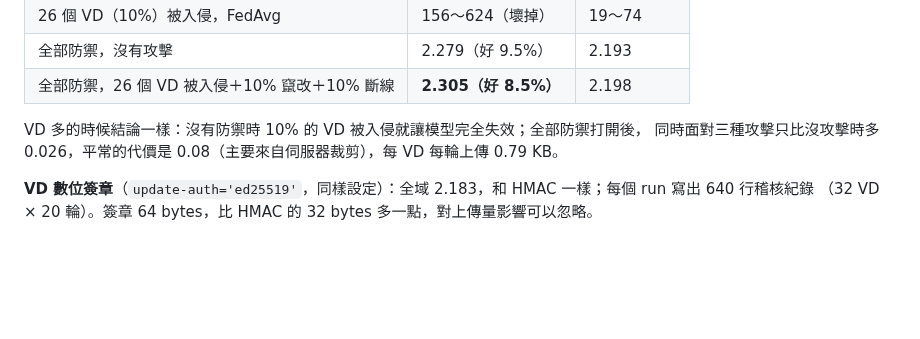
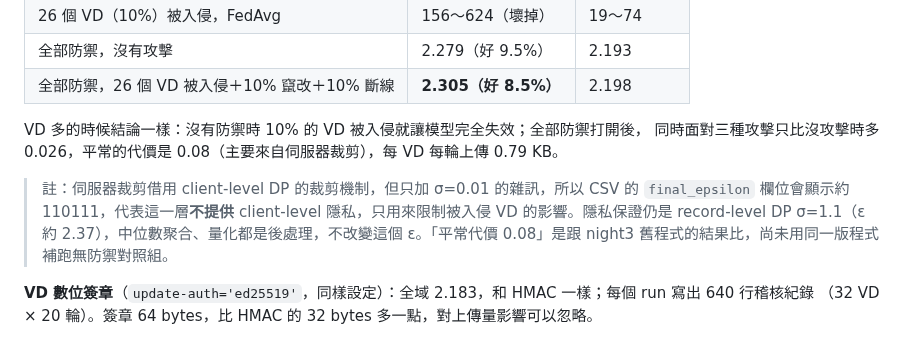
Before and after one commit to austenjuan2222/UnivProject, a Markdown page: README.md, the part around the change. Drawn GitHub-style; blank space fills up the shorter version.

Commit message:
README：註明全防禦 CSV 的 ε≈110111 來自伺服器裁剪，record-level ε 仍約 2.37
Co-Authored-By: Claude Opus 5.5 (1M context) <noreply@anthropic.com>

```diff
--- a/README.md
+++ b/README.md
@@ -599,6 +599,8 @@ naive 基準 2.429 km/h。
 VD 多的時候結論一樣：沒有防禦時 10% 的 VD 被入侵就讓模型完全失效；全部防禦打開後，
 同時面對三種攻擊只比沒攻擊時多 0.026，平常的代價是 0.08（主要來自伺服器裁剪），每 VD 每輪上傳 0.79 KB。
 
+> 註：伺服器裁剪借用 client-level DP 的裁剪機制，但只加 σ=0.01 的雜訊，所以 CSV 的 `final_epsilon` 欄位會顯示約 110111，代表這一層**不提供** client-level 隱私，只用來限制被入侵 VD 的影響。隱私保證仍是 record-level DP σ=1.1（ε 約 2.37），中位數聚合、量化都是後處理，不改變這個 ε。「平常代價 0.08」是跟 night3 舊程式的結果比，尚未用同一版程式補跑無防禦對照組。
+
 **VD 數位簽章**（`update-auth='ed25519'`，同樣設定）：全域 2.183，和 HMAC 一樣；每個 run 寫出 640 行稽核紀錄
 （32 VD × 20 輪）。簽章 64 bytes，比 HMAC 的 32 bytes 多一點，對上傳量影響可以忽略。
 
```
